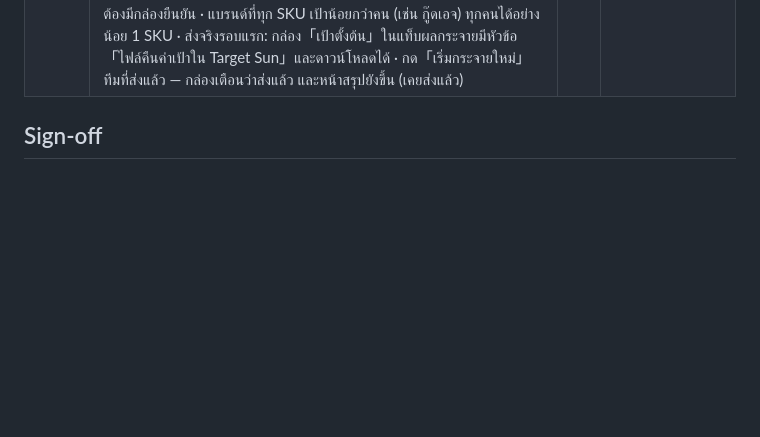
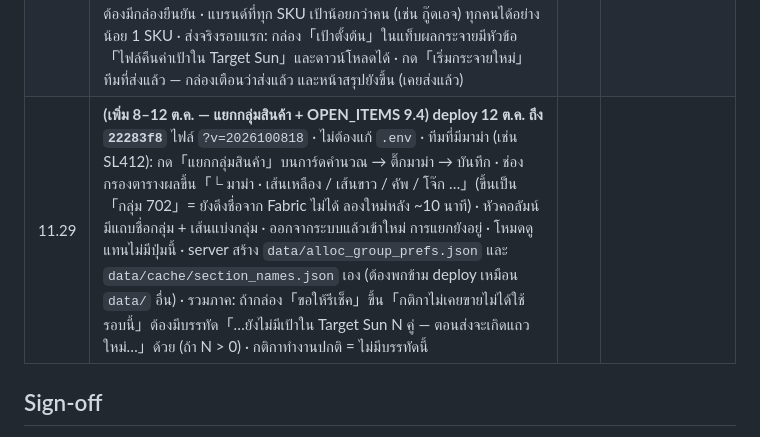
Before and after one commit to jintanabp/allocation_target, a Markdown page: docs/DEPLOY_QA_CHECKLIST.md, the part around the change. Rendered like a GitHub page; blank space fills up the shorter version.

Commit message:
เอกสาร: deploy 12 ต.ค. ถึง 22283f8 + เช็คลิสต์ 11.29 (แยกกลุ่มสินค้า / จำนวนแถวใหม่)
Co-Authored-By: Claude Opus 5.5 <noreply@anthropic.com>

```diff
--- a/docs/DEPLOY_QA_CHECKLIST.md
+++ b/docs/DEPLOY_QA_CHECKLIST.md
@@ -229,6 +229,7 @@
 | 11.27 | **(เพิ่ม 6 ต.ค. ดึก รอบห้า — OPEN_ITEMS 6.2/6.4)** ไฟล์ `?v=2026100607` · ไม่ต้องแก้ `.env` · ทีมที่มีสินค้ามีเป้าแต่ไม่เคยขายเลยทั้งปีนี้และปีที่แล้ว: กล่อง「พบข้อมูลที่ควรตรวจสอบ」ขั้นที่ 1 ขึ้นหัวข้อ「สินค้าที่ไม่เคยขายเลย — อาจเป็นรหัสใหม่แทนรหัสเก่า?」พร้อมรหัส/ชื่อสินค้า (ถ้าขึ้นเยอะเกินจนรก แจ้ง dev) · ผูกรหัสเก่าแล้วโหลดขั้นที่ 1 ใหม่ รหัสนั้นต้องหายจากหัวข้อนี้ · ทีมใหญ่ที่กระจายนานใกล้ 1 นาที: ถ้า CBC หมดเวลา กล่อง「ขอให้รีเช็ค」ขั้นที่ 3 ขึ้น「ระบบคำนวณไม่ทันเวลาที่กำหนด…」(ไม่ขึ้น = คำนวณทัน ปกติ) | | |
 | 11.15 | **(เพิ่ม 1 ต.ค.)** ตรวจรายคืนมีรอบปิดงวด 23 น. วันสุดท้ายของเดือน — ถ้าแจ้งเจ้าของ Target Sun (ข้อ 11.9) บอกรอบนี้ด้วย · เช้าวันที่ 1 ดูว่ามีไฟล์ `data/ts_nightly/*/<วันสุดท้าย>_close.json` | | |
 | 11.28 | **(เพิ่ม 7–8 ต.ค. — ผลตรวจ 7 ต.ค. `system-review-2026-10-07.md`)** ไฟล์ `?v=2026100816` · ไม่ต้องแก้ `.env` · **ก่อน pull: สำรอง `config/no_target_employees.json` และ `config/emp_assignments.json` ของ server** (เข้า server ไม่ได้: ล็อกอินบัญชี dev → หน้าแอดมิน → แท็บ「แหล่งข้อมูล」→ ชุดพัฒนา「↓ เบา」 ได้ไฟล์ zip ที่มีโฟลเดอร์ `config/` ทั้งสองไฟล์ · หรือแคปหน้าจอแท็บ「ไม่ต้องตั้งเป้า」และ「ย้ายพนักงาน」ไว้ แล้วเพิ่มกลับผ่านหน้าเว็บถ้าหาย) — รุ่นนี้ย้ายสองรายการนี้ไปเก็บที่ `data/` (ยังไม่มีไฟล์ใน `data/` = อ่านจาก `config/` เดิมเป็นค่าตั้งต้น บันทึกครั้งแรกจากเว็บจึงลง `data/`) · หลัง deploy เปิดแท็บ「ไม่ต้องตั้งเป้า」และ「ย้ายพนักงาน」ต้องเห็นรายการเดิมครบ (ไม่ครบ = ไฟล์ใน config/ ถูก pull ทับ ให้คัดลอกไฟล์ที่สำรองไว้ไปวางที่ `data/`) · **ลองล็อกอินเอง 1 ครั้งก่อนแจ้งผู้ใช้** (แก้การตรวจโทเคน) · ค้น log คำว่า「ถือว่าอ่านไม่ครบ」ถ้าเจอบ่อย แจ้ง dev (ตอนนี้อ่าน TS ไม่ครบ = โหลดขั้นที่ 1 ไม่ได้) · แท็บ「แหล่งข้อมูล」บน server ต้องเป็นชุด `prod` เมื่อขึ้นใช้จริง · SL509: กระจายแล้วช่อง C442 / R408 ของ 17 สินค้าที่มีแถวแค่ R493 ต้องเป็น 0 · พิมพ์หีบลงช่องนั้นต้องมีกล่องยืนยัน · แบรนด์ที่ทุก SKU เป้าน้อยกว่าคน (เช่น กู๊ดเอจ) ทุกคนได้อย่างน้อย 1 SKU · ส่งจริงรอบแรก: กล่อง「เป้าตั้งต้น」ในแท็บผลกระจายมีหัวข้อ「ไฟล์คืนค่าเป้าใน Target Sun」และดาวน์โหลดได้ · กด「เริ่มกระจายใหม่」ทีมที่ส่งแล้ว — กล่องเตือนว่าส่งแล้ว และหน้าสรุปยังขึ้น (เคยส่งแล้ว) | | |
+| 11.29 | **(เพิ่ม 8–12 ต.ค. — แยกกลุ่มสินค้า + OPEN_ITEMS 9.4) deploy 12 ต.ค. ถึง `22283f8`** ไฟล์ `?v=2026100818` · ไม่ต้องแก้ `.env` · ทีมที่มีมาม่า (เช่น SL412): กด「แยกกลุ่มสินค้า」บนการ์ดคำนวณ → ติ๊กมาม่า → บันทึก · ช่องกรองตารางผลขึ้น「└ มาม่า · เส้นเหลือง / เส้นขาว / คัพ / โจ๊ก …」(ขึ้นเป็น「กลุ่ม 702」= ยังดึงชื่อจาก Fabric ไม่ได้ ลองใหม่หลัง ~10 นาที) · หัวคอลัมน์มีแถบชื่อกลุ่ม + เส้นแบ่งกลุ่ม · ออกจากระบบแล้วเข้าใหม่ การแยกยังอยู่ · โหมดดูแทนไม่มีปุ่มนี้ · server สร้าง `data/alloc_group_prefs.json` และ `data/cache/section_names.json` เอง (ต้องพกข้าม deploy เหมือน `data/` อื่น) · รวมภาค: ถ้ากล่อง「ขอให้รีเช็ค」ขึ้น「กติกาไม่เคยขายไม่ได้ใช้รอบนี้」ต้องมีบรรทัด「…ยังไม่มีเป้าใน Target Sun N คู่ — ตอนส่งจะเกิดแถวใหม่…」ด้วย (ถ้า N > 0) · กติกาทำงานปกติ = ไม่มีบรรทัดนี้ | | |
 
 ## Sign-off
 
```
Also changed, not shown: docs/OPEN_ITEMS.md (+1 -1 lines).
